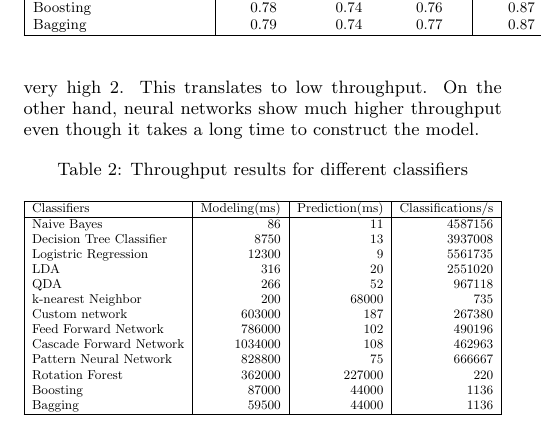
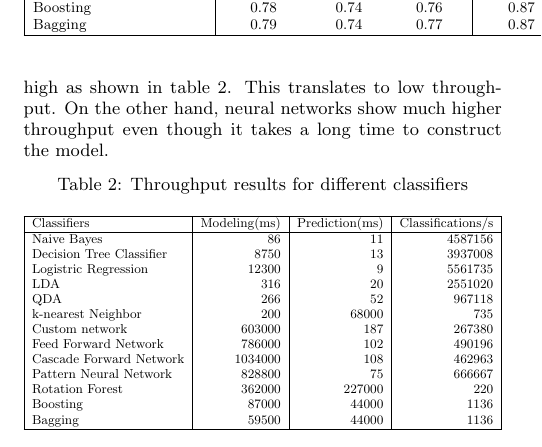
Before and after one commit to ananya11/DA-Assignment, a LaTeX paper (Final Report/CS5525.tex, which reads Final Report/text/05-results.tex): part of one column of page 6 of 7, cut so that both start at the same text. Compiled offline with pdfLaTeX.

Commit message:
Update 05-results.tex

```diff
--- a/Final Report/text/05-results.tex
+++ b/Final Report/text/05-results.tex
@@ -78,7 +78,7 @@ The regression method is comparable to other linear methods explored earlier. Th
 
 \subsection{Throughput Results}
 
-A particle physics accelerator produces millions to billions of events in a second. The classifier has to be really fast to process that many events in real time. While several dedicated ASICs can be used to perform real time classification for more sophisticated techniques if the accuracy improvement warrants them. In our case several techniques produce similar accuracy thereby making decisions from throughput results necessary. The ensemble methods and neural networks all have similar accuracy. While it is expensive to construct a neural network, it is just an one-time cost. Ensemble methods on the other hand are relatively faster to construct, however since several models have to be evaluated before a decision is made, its prediction overhead is very high~\ref{tab:Throughput}. This translates to low throughput. On the other hand, neural networks show much higher throughput even though it takes a long time to construct the model.
+A particle physics accelerator produces millions to billions of events in a second. The classifier has to be really fast to process that many events in real time. While several dedicated ASICs can be used to perform real time classification for more sophisticated techniques if the accuracy improvement warrants them. In our case several techniques produce similar accuracy thereby making decisions from throughput results necessary. The ensemble methods and neural networks all have similar accuracy. While it is expensive to construct a neural network, it is just an one-time cost. Ensemble methods on the other hand are relatively faster to construct, however since several models have to be evaluated before a decision is made, its prediction overhead is very high as shown in table~\ref{tab:Throughput}. This translates to low throughput. On the other hand, neural networks show much higher throughput even though it takes a long time to construct the model.
 
 
 \begin{table}[h]
```
